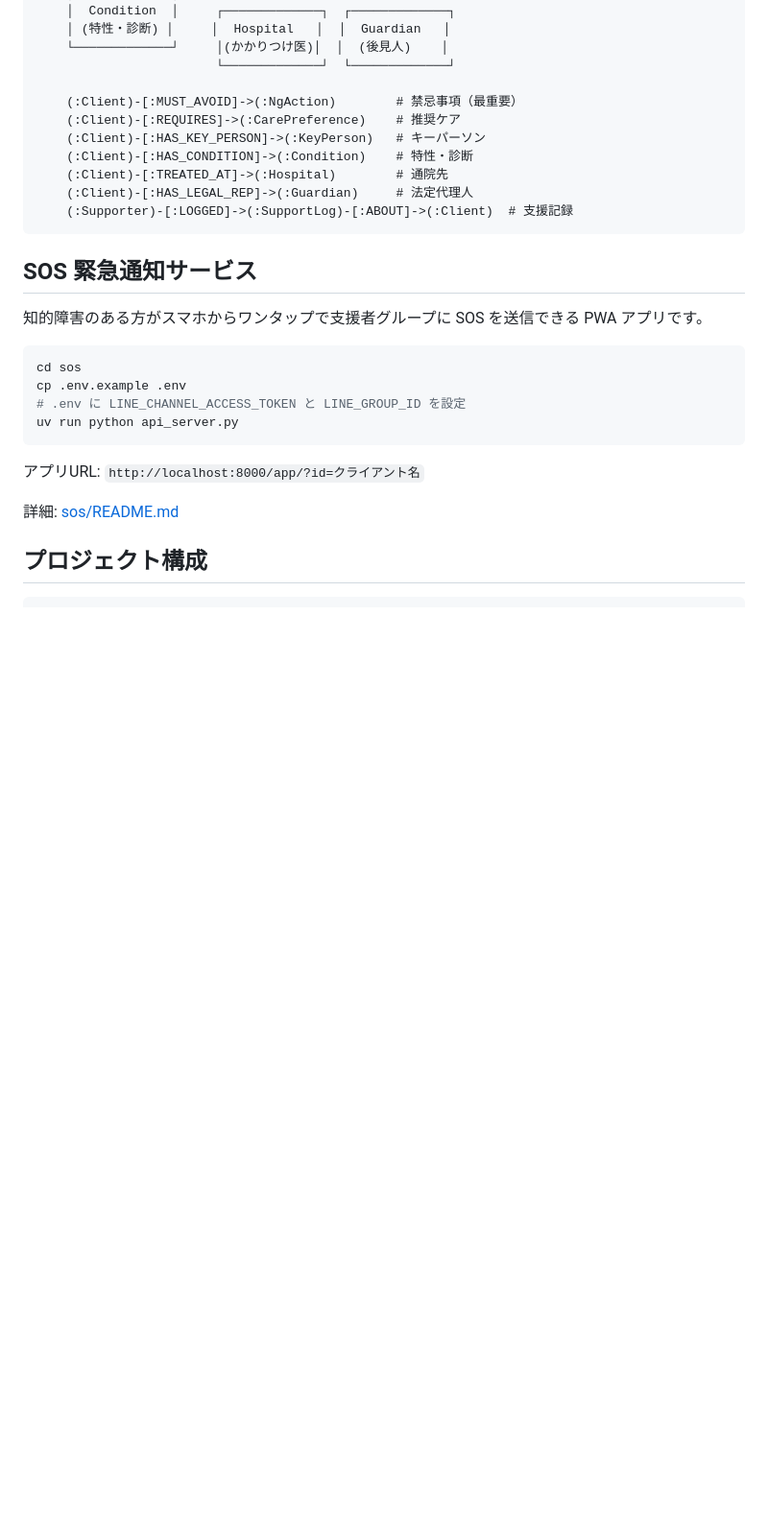
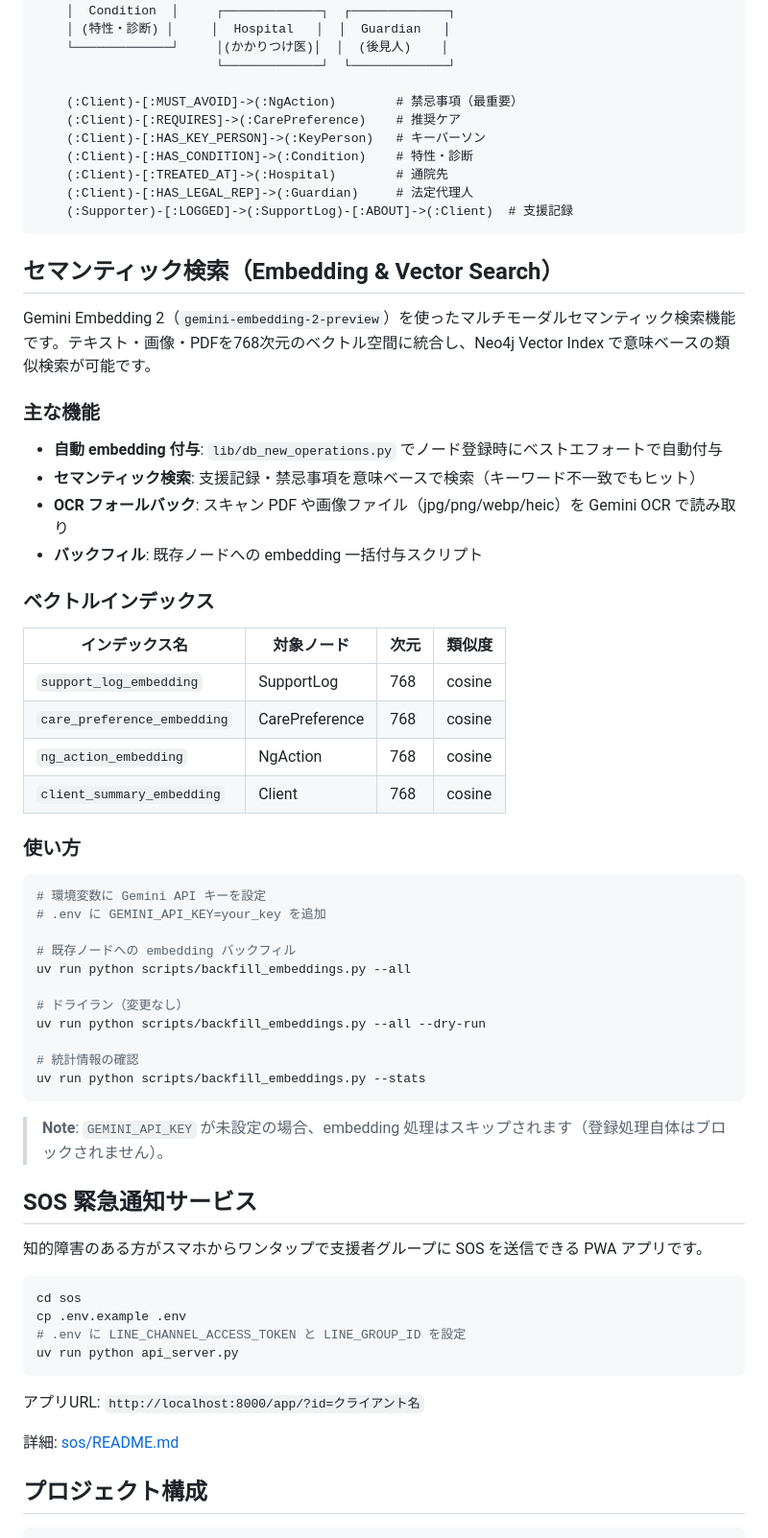
Before and after one commit to kazumasakawahara/nest-support, a Markdown page: README.md, the part around one of its changes. Shown at 96% size. Drawn GitHub-style; blank space fills up the shorter version.

````diff
--- a/README.md
+++ b/README.md
@@ -226,6 +227,44 @@ Claude Desktop を再起動し、以下のように話しかけてください:
     (:Supporter)-[:LOGGED]->(:SupportLog)-[:ABOUT]->(:Client)  # 支援記録
 ```
 
+## セマンティック検索（Embedding & Vector Search）
+
+Gemini Embedding 2（`gemini-embedding-2-preview`）を使ったマルチモーダルセマンティック検索機能です。テキスト・画像・PDFを768次元のベクトル空間に統合し、Neo4j Vector Index で意味ベースの類似検索が可能です。
+
+### 主な機能
+
+- **自動 embedding 付与**: `lib/db_new_operations.py` でノード登録時にベストエフォートで自動付与
+- **セマンティック検索**: 支援記録・禁忌事項を意味ベースで検索（キーワード不一致でもヒット）
+- **OCR フォールバック**: スキャン PDF や画像ファイル（jpg/png/webp/heic）を Gemini OCR で読み取り
+- **バックフィル**: 既存ノードへの embedding 一括付与スクリプト
+
+### ベクトルインデックス
+
+| インデックス名 | 対象ノード | 次元 | 類似度 |
+|---------------|-----------|------|--------|
+| `support_log_embedding` | SupportLog | 768 | cosine |
+| `care_preference_embedding` | CarePreference | 768 | cosine |
+| `ng_action_embedding` | NgAction | 768 | cosine |
+| `client_summary_embedding` | Client | 768 | cosine |
+
+### 使い方
+
+```bash
+# 環境変数に Gemini API キーを設定
+# .env に GEMINI_API_KEY=your_key を追加
+
+# 既存ノードへの embedding バックフィル
+uv run python scripts/backfill_embeddings.py --all
+
+# ドライラン（変更なし）
+uv run python scripts/backfill_embeddings.py --all --dry-run
+
+# 統計情報の確認
+uv run python scripts/backfill_embeddings.py --stats
+```
+
+> **Note**: `GEMINI_API_KEY` が未設定の場合、embedding 処理はスキップされます（登録処理自体はブロックされません）。
+
 ## SOS 緊急通知サービス
 
 知的障害のある方がスマホからワンタップで支援者グループに SOS を送信できる PWA アプリです。
````
Also changed, not shown: other parts of README.md (+9 -3 lines), CLAUDE.md (+45 -2 lines), docs/SCHEMA_CONVENTION.md (+18 -4 lines).
